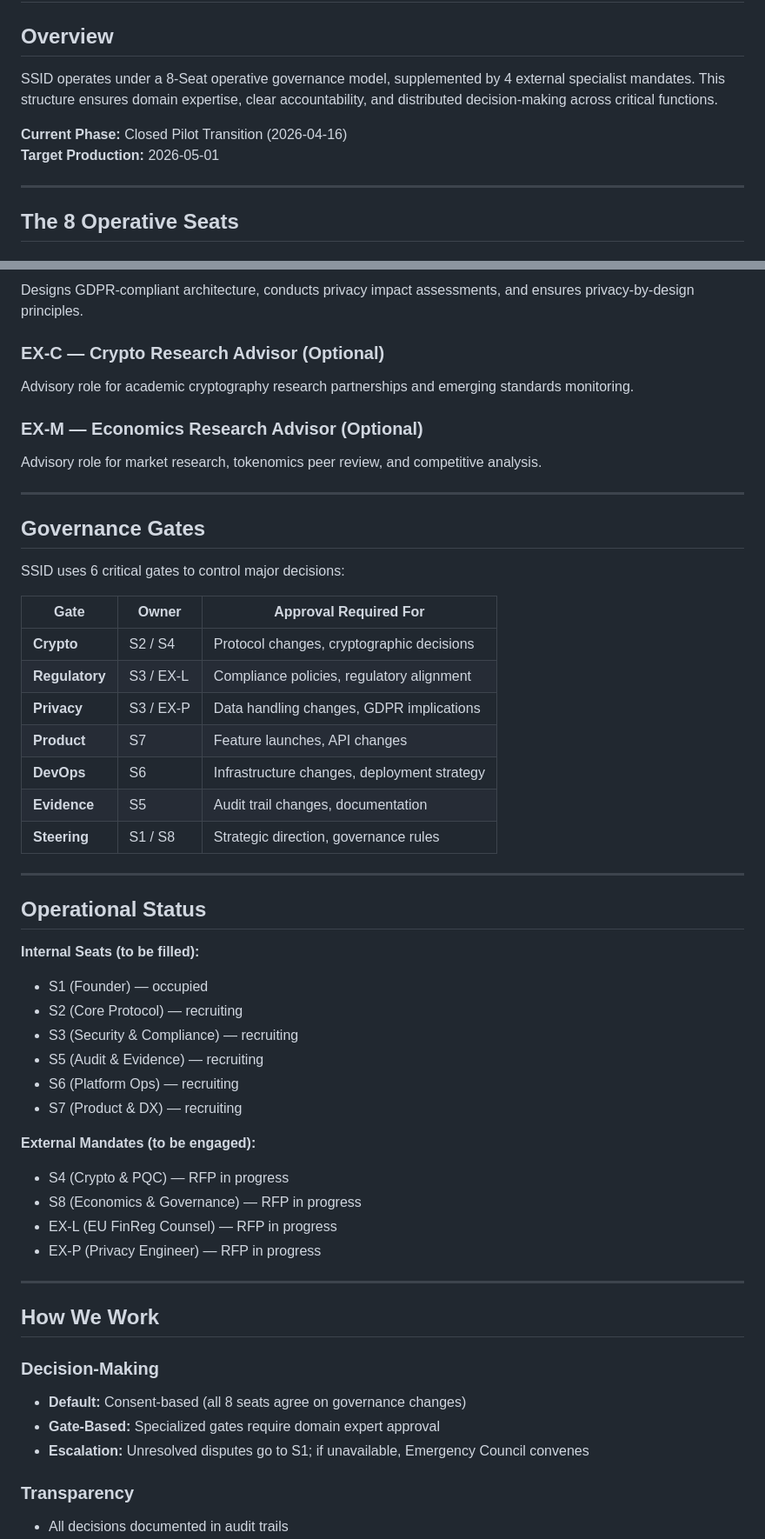
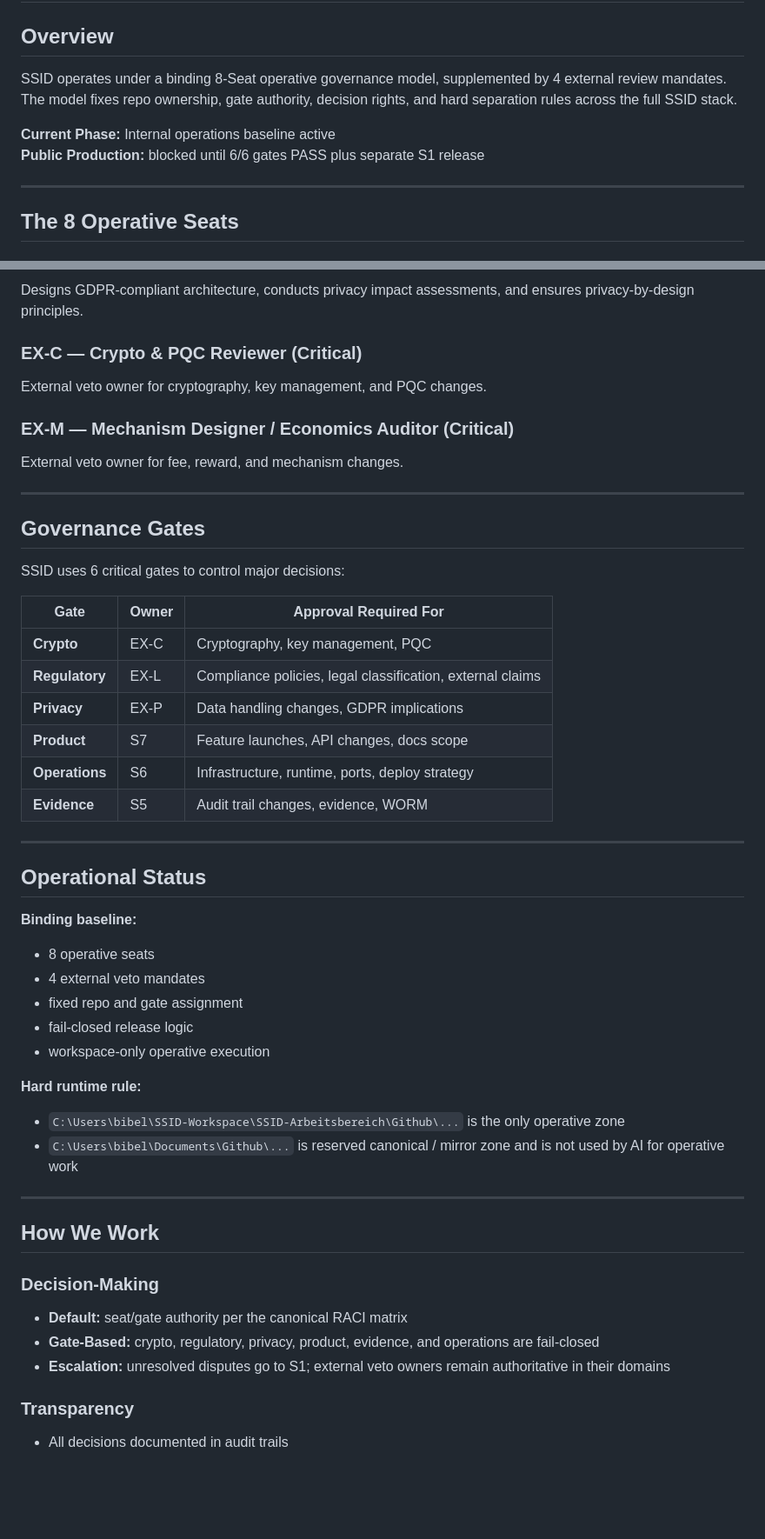
Before and after one commit to EduBrainBoost/SSID-docs, a Markdown page: team/ORGANIGRAMM.md, 2 parts joined by grey strips. Shown at 87% size. Rendered like a GitHub page; blank space fills up the shorter version.

```diff
--- a/team/ORGANIGRAMM.md
+++ b/team/ORGANIGRAMM.md
@@ -2,10 +2,10 @@
 
 ## Overview
 
-SSID operates under a 8-Seat operative governance model, supplemented by 4 external specialist mandates. This structure ensures domain expertise, clear accountability, and distributed decision-making across critical functions.
+SSID operates under a binding 8-Seat operative governance model, supplemented by 4 external review mandates. The model fixes repo ownership, gate authority, decision rights, and hard separation rules across the full SSID stack.
 
-**Current Phase:** Closed Pilot Transition (2026-04-16)
-**Target Production:** 2026-05-01
+**Current Phase:** Internal operations baseline active
+**Public Production:** blocked until 6/6 gates PASS plus separate S1 release
 
 ---
 
@@ -107,11 +107,11 @@ Provides legal interpretation of EU financial regulations (MiCA, PSD2, GDPR, DLT
 ### EX-P — Privacy Engineer (Critical)
 Designs GDPR-compliant architecture, conducts privacy impact assessments, and ensures privacy-by-design principles.
 
-### EX-C — Crypto Research Advisor (Optional)
-Advisory role for academic cryptography research partnerships and emerging standards monitoring.
+### EX-C — Crypto & PQC Reviewer (Critical)
+External veto owner for cryptography, key management, and PQC changes.
 
-### EX-M — Economics Research Advisor (Optional)
-Advisory role for market research, tokenomics peer review, and competitive analysis.
+### EX-M — Mechanism Designer / Economics Auditor (Critical)
+External veto owner for fee, reward, and mechanism changes.
 
 ---
 
@@ -121,40 +121,36 @@ SSID uses 6 critical gates to control major decisions:
 
 | Gate | Owner | Approval Required For |
 |---|---|---|
-| **Crypto** | S2 / S4 | Protocol changes, cryptographic decisions |
-| **Regulatory** | S3 / EX-L | Compliance policies, regulatory alignment |
-| **Privacy** | S3 / EX-P | Data handling changes, GDPR implications |
-| **Product** | S7 | Feature launches, API changes |
-| **DevOps** | S6 | Infrastructure changes, deployment strategy |
-| **Evidence** | S5 | Audit trail changes, documentation |
-| **Steering** | S1 / S8 | Strategic direction, governance rules |
+| **Crypto** | EX-C | Cryptography, key management, PQC |
+| **Regulatory** | EX-L | Compliance policies, legal classification, external claims |
+| **Privacy** | EX-P | Data handling changes, GDPR implications |
+| **Product** | S7 | Feature launches, API changes, docs scope |
+| **Operations** | S6 | Infrastructure, runtime, ports, deploy strategy |
+| **Evidence** | S5 | Audit trail changes, evidence, WORM |
 
 ---
 
 ## Operational Status
 
-**Internal Seats (to be filled):**
-- S1 (Founder) — occupied
-- S2 (Core Protocol) — recruiting
-- S3 (Security & Compliance) — recruiting
-- S5 (Audit & Evidence) — recruiting
-- S6 (Platform Ops) — recruiting
-- S7 (Product & DX) — recruiting
+**Binding baseline:**
+- 8 operative seats
+- 4 external veto mandates
+- fixed repo and gate assignment
+- fail-closed release logic
+- workspace-only operative execution
 
-**External Mandates (to be engaged):**
-- S4 (Crypto & PQC) — RFP in progress
-- S8 (Economics & Governance) — RFP in progress
-- EX-L (EU FinReg Counsel) — RFP in progress
-- EX-P (Privacy Engineer) — RFP in progress
+**Hard runtime rule:**
+- `C:\Users\bibel\SSID-Workspace\SSID-Arbeitsbereich\Github\...` is the only operative zone
+- `C:\Users\bibel\Documents\Github\...` is reserved canonical / mirror zone and is not used by AI for operative work
 
 ---
 
 ## How We Work
 
 ### Decision-Making
-- **Default:** Consent-based (all 8 seats agree on governance changes)
-- **Gate-Based:** Specialized gates require domain expert approval
-- **Escalation:** Unresolved disputes go to S1; if unavailable, Emergency Council convenes
+- **Default:** seat/gate authority per the canonical RACI matrix
+- **Gate-Based:** crypto, regulatory, privacy, product, evidence, and operations are fail-closed
+- **Escalation:** unresolved disputes go to S1; external veto owners remain authoritative in their domains
 
 ### Transparency
 - All decisions documented in audit trails
```
Also changed, not shown: other parts of team/ORGANIGRAMM.md (+8 -7 lines), governance/MANDATE_TRACKING.md (+11 -6 lines), intro/TECHNICAL_POSITIONING.md (+9 -9 lines).
